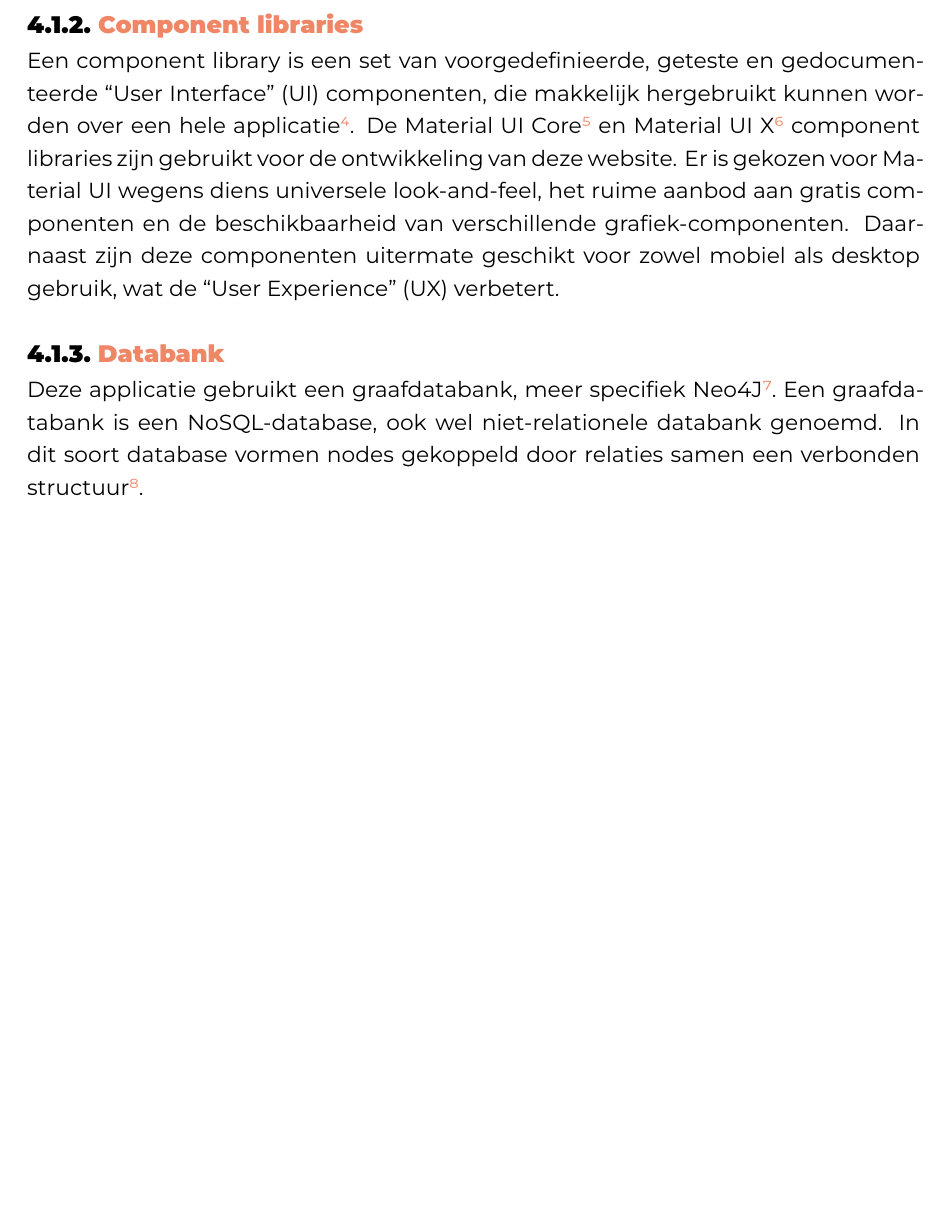
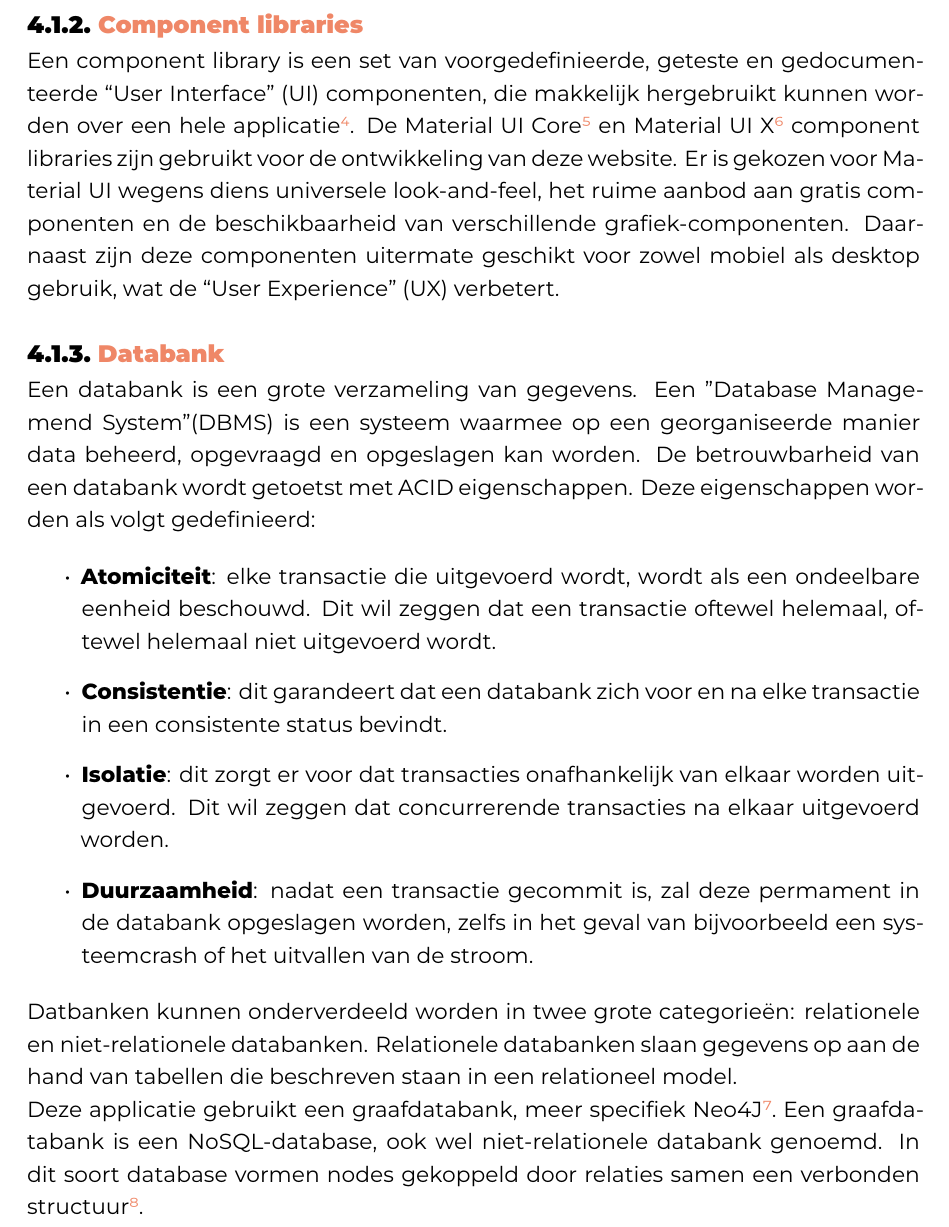
Before and after one commit to SarahEggermont/bachelorproef, a LaTeX thesis (bachproef/EggermontSarahBP.tex, which reads bachproef/proofofconcept.tex): part of page 25 of 57, cut so that both start at the same text, the shorter picture padded with empty space. Compiled offline with XeLaTeX; a missing font is replaced by an installed copy or a similar font; a LaTeX package or settings file that is missing is left out.

Commit message:
Extra stukje over databanken

```diff
--- a/bachproef/proofofconcept.tex
+++ b/bachproef/proofofconcept.tex
@@ -16,6 +16,18 @@ Een component library is een set van voorgedefinieerde, geteste en gedocumenteer
 De Material UI Core\footnote{\href{https://mui.com/core/}{https://mui.com/core/}} en Material UI X\footnote{\href{https://mui.com/x/}{https://mui.com/x/}} component libraries zijn gebruikt voor de ontwikkeling van deze website. Er is gekozen voor Material UI wegens diens universele look-and-feel, het ruime aanbod aan gratis componenten en de beschikbaarheid van verschillende grafiek-componenten. Daarnaast zijn deze componenten uitermate geschikt voor zowel mobiel als desktop gebruik, wat de ``User Experience'' (UX) verbetert.
 
 \subsection{Databank}
+
+Een databank is een grote verzameling van gegevens. Een "Database Managemend System" (DBMS) is een systeem waarmee op een georganiseerde manier data beheerd, opgevraagd en opgeslagen kan worden. De betrouwbarheid van een databank wordt getoetst met ACID eigenschappen. Deze eigenschappen worden als volgt gedefinieerd:
+
+\begin{itemize}
+    \item \textbf{Atomiciteit}: elke transactie die uitgevoerd wordt, wordt als een ondeelbare eenheid beschouwd. Dit wil zeggen dat een transactie oftewel helemaal, oftewel helemaal niet uitgevoerd wordt.
+    \item \textbf{Consistentie}: dit garandeert dat een databank zich voor en na elke transactie in een consistente status bevindt.
+    \item \textbf{Isolatie}: dit zorgt er voor dat transacties onafhankelijk van elkaar worden uitgevoerd. Dit wil zeggen dat concurrerende transacties na elkaar uitgevoerd worden.
+    \item \textbf{Duurzaamheid}: nadat een transactie gecommit is, zal deze permament in de databank opgeslagen worden, zelfs in het geval van bijvoorbeeld een systeemcrash of het uitvallen van de stroom.
+\end{itemize}
+
+Datbanken kunnen onderverdeeld worden in twee grote categorieën: relationele en niet-relationele databanken.
+Relationele databanken slaan gegevens op aan de hand van tabellen die beschreven staan in een relationeel model.
 
 Deze applicatie gebruikt een graafdatabank, meer specifiek Neo4J\footnote{\href{https://neo4j.com/}{https://neo4j.com/}}.
 Een graafdatabank is een NoSQL-database, ook wel niet-relationele databank genoemd. In dit soort database vormen nodes gekoppeld door relaties samen een verbonden  structuur\footnote{\href{https://neo4j.com/docs/getting-started/appendix/graphdb-concepts/graphdb-vs-rdbms/}{https://neo4j.com/docs/getting-started/appendix/graphdb-concepts/graphdb-vs-rdbms/}}.
```
